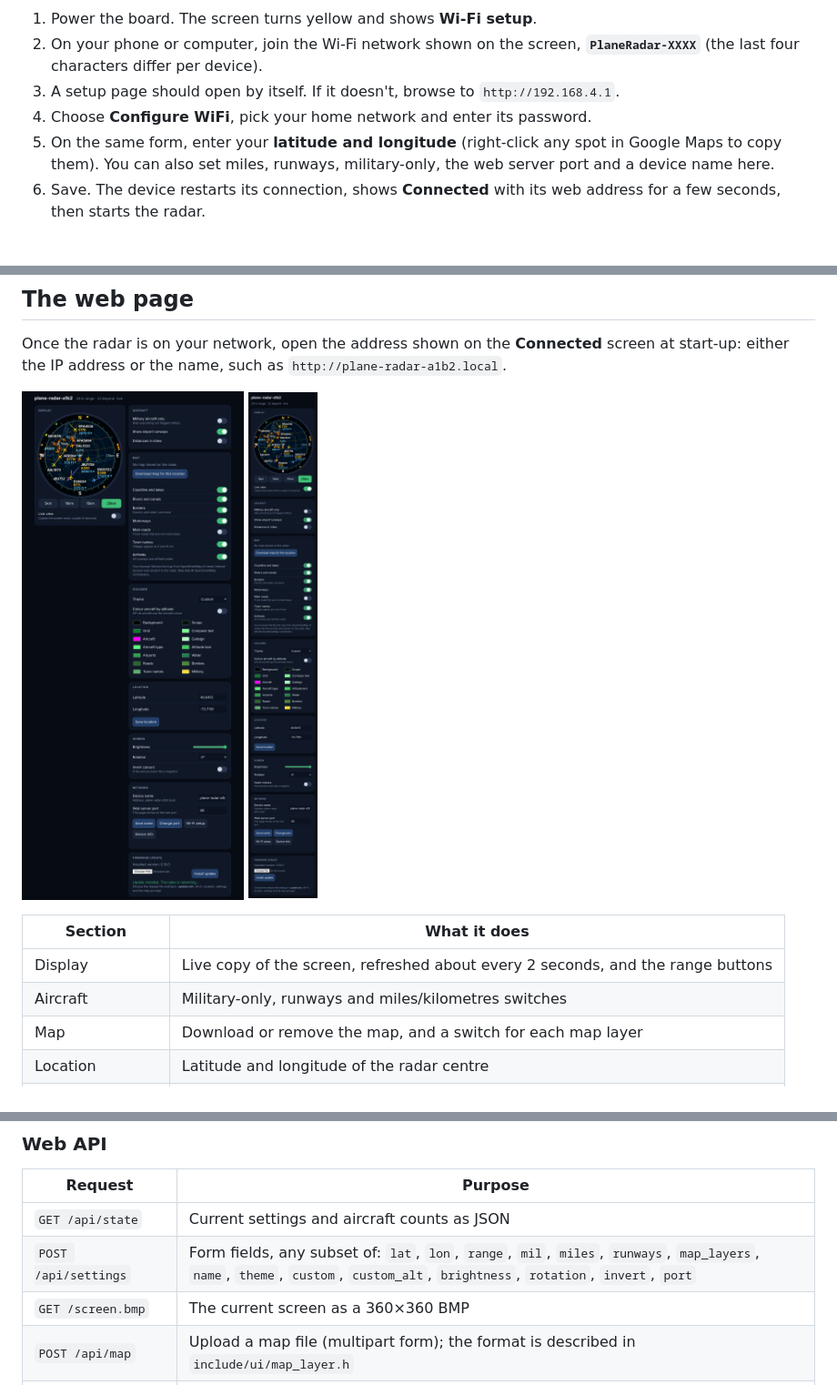
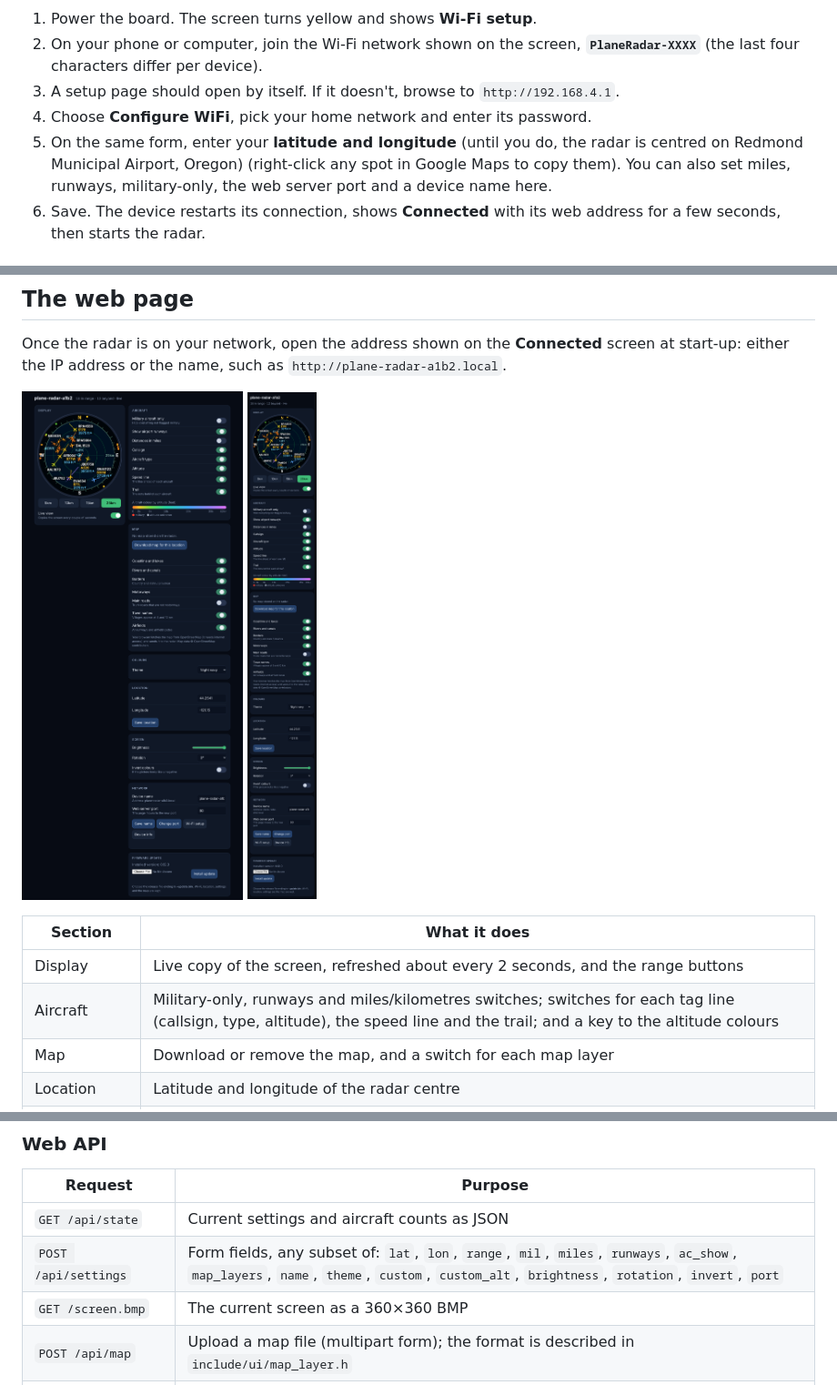
Before and after one commit to ShadowStacker/C3-Radar, a Markdown page: README.md, 3 parts joined by grey strips. Shown at 91% size. Rendered like a GitHub page; pictures changed too: docs/images/web-desktop.png, docs/images/web-phone.png.

```diff
--- a/README.md
+++ b/README.md
@@ -91,7 +91,7 @@ Versions before 0.11 had no update slot. Moving from one of those needs one last
 2. On your phone or computer, join the Wi-Fi network shown on the screen, **`PlaneRadar-XXXX`** (the last four characters differ per device).
 3. A setup page should open by itself. If it doesn't, browse to `http://192.168.4.1`.
 4. Choose **Configure WiFi**, pick your home network and enter its password.
-5. On the same form, enter your **latitude and longitude** (right-click any spot in Google Maps to copy them). You can also set miles, runways, military-only, the web server port and a device name here.
+5. On the same form, enter your **latitude and longitude** (until you do, the radar is centred on Redmond Municipal Airport, Oregon) (right-click any spot in Google Maps to copy them). You can also set miles, runways, military-only, the web server port and a device name here.
 6. Save. The device restarts its connection, shows **Connected** with its web address for a few seconds, then starts the radar.
 
 ## Reading the display
@@ -132,7 +132,7 @@ Once the radar is on your network, open the address shown on the **Connected** s
 | Section | What it does |
 |---|---|
 | Display | Live copy of the screen, refreshed about every 2 seconds, and the range buttons |
-| Aircraft | Military-only, runways and miles/kilometres switches |
+| Aircraft | Military-only, runways and miles/kilometres switches; switches for each tag line (callsign, type, altitude), the speed line and the trail; and a key to the altitude colours |
 | Map | Download or remove the map, and a switch for each map layer |
 | Location | Latitude and longitude of the radar centre |
 | Colours | Theme picker and the custom colour editor |
@@ -291,7 +291,7 @@ The arguments are: font folder, output folder, latitude, longitude, range index
 | Request | Purpose |
 |---|---|
 | `GET /api/state` | Current settings and aircraft counts as JSON |
-| `POST /api/settings` | Form fields, any subset of: `lat`, `lon`, `range`, `mil`, `miles`, `runways`, `map_layers`, `name`, `theme`, `custom`, `custom_alt`, `brightness`, `rotation`, `invert`, `port` |
+| `POST /api/settings` | Form fields, any subset of: `lat`, `lon`, `range`, `mil`, `miles`, `runways`, `ac_show`, `map_layers`, `name`, `theme`, `custom`, `custom_alt`, `brightness`, `rotation`, `invert`, `port` |
 | `GET /screen.bmp` | The current screen as a 360×360 BMP |
 | `POST /api/map` | Upload a map file (multipart form); the format is described in `include/ui/map_layer.h` |
 | `POST /api/map/delete` | Remove the stored map |
```
Also changed, not shown: 11 other files.
